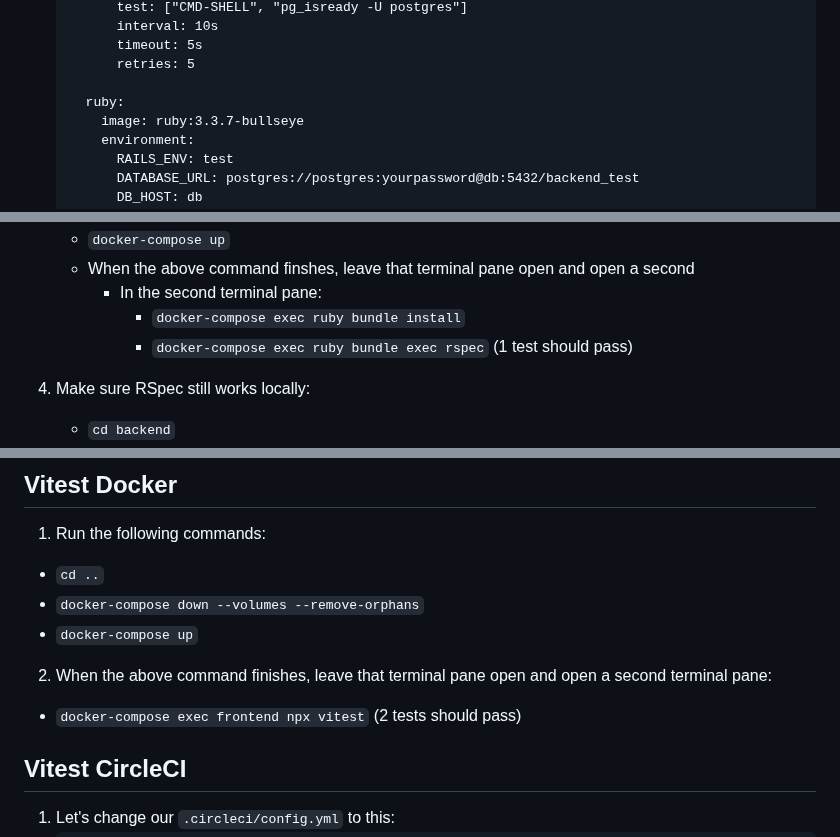
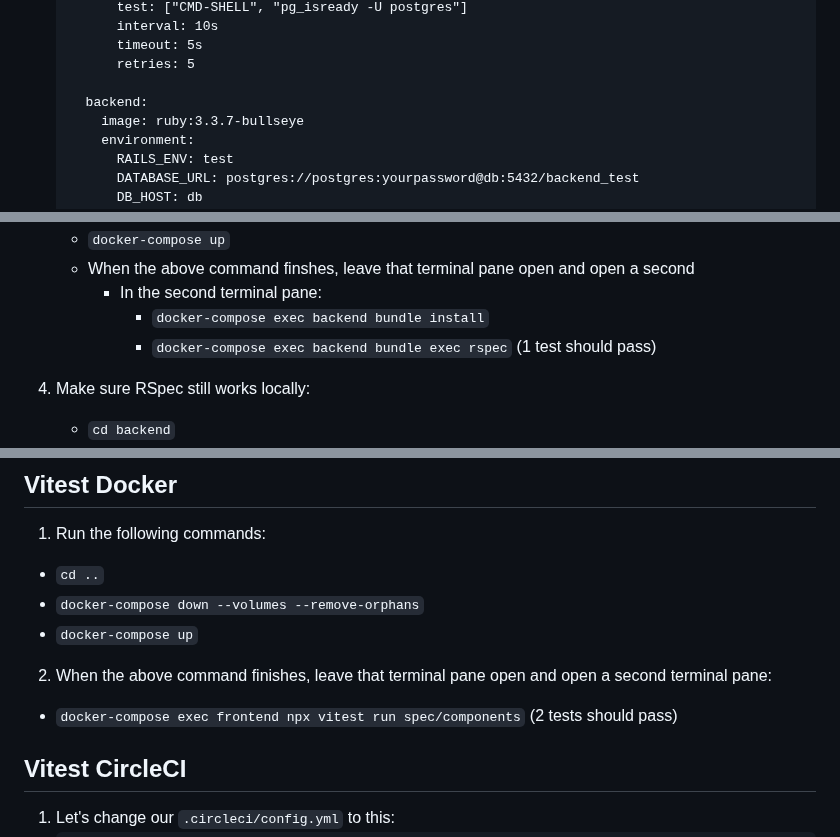
Before and after one commit to mark-mcdermott/rails-nuxt-flyio-circleci-devise, a Markdown page: README.md, 3 parts joined by grey strips. GitHub-like rendering.

Commit message:
Rename ruby ci service to backend

```diff
--- a/README.md
+++ b/README.md
@@ -296,7 +296,7 @@ Here we'll create a simple RSpec test for the Rails HelloController. Then we'll
           timeout: 5s
           retries: 5
 
-      ruby:
+      backend:
         image: ruby:3.3.7-bullseye
         environment:
           RAILS_ENV: test
@@ -340,8 +340,8 @@ Here we'll create a simple RSpec test for the Rails HelloController. Then we'll
     - `docker-compose up`
     - When the above command finshes, leave that terminal pane open and open a second
       - In the second terminal pane:
-        - `docker-compose exec ruby bundle install`
-        - `docker-compose exec ruby bundle exec rspec` (1 test should pass)
+        - `docker-compose exec backend bundle install`
+        - `docker-compose exec backend bundle exec rspec` (1 test should pass)
 
 4. Make sure RSpec still works locally:
     - `cd backend`
@@ -488,7 +488,7 @@ Here we'll create a simple RSpec test for the Rails HelloController. Then we'll
   - `docker-compose down --volumes --remove-orphans`
   - `docker-compose up`
 2. When the above command finishes, leave that terminal pane open and open a second terminal pane:
-  - `docker-compose exec frontend npx vitest` (2 tests should pass)
+  - `docker-compose exec frontend npx vitest run spec/components` (2 tests should pass)
 
 ## Vitest CircleCI
 1. Let's change our `.circleci/config.yml` to this:
```
